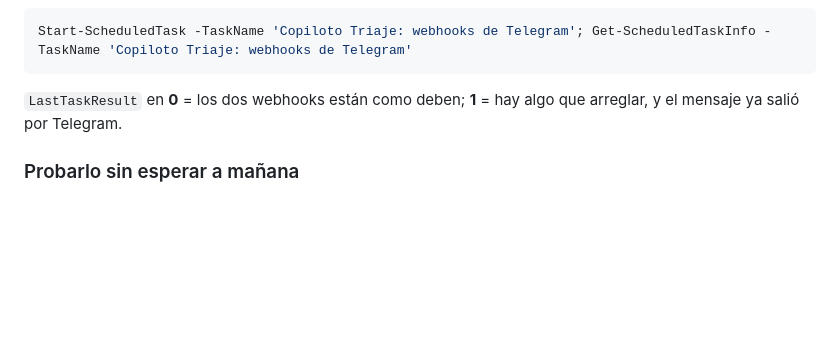
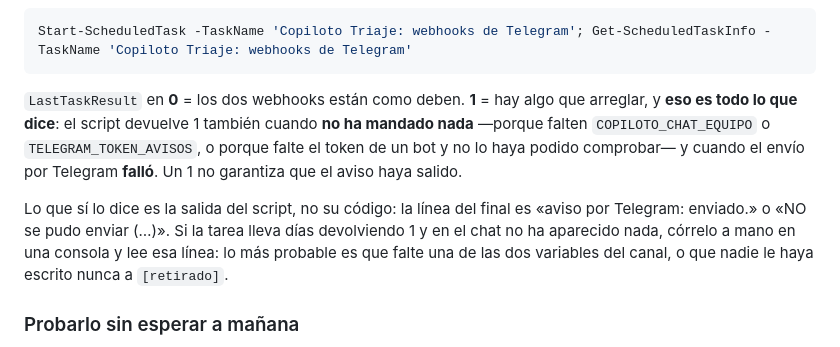
Before and after one commit to ivcaro/copiloto-triaje-neumonia, a Markdown page: docs/sp3-operacion.md, the part around one of its changes. Drawn GitHub-style; blank space fills up the shorter version.

````diff
--- a/docs/sp3-operacion.md
+++ b/docs/sp3-operacion.md
@@ -446,8 +490,18 @@ Comprobar que quedó bien montada, sin esperar a mañana:
 Start-ScheduledTask -TaskName 'Copiloto Triaje: webhooks de Telegram'; Get-ScheduledTaskInfo -TaskName 'Copiloto Triaje: webhooks de Telegram'
 ```
 
-`LastTaskResult` en **0** = los dos webhooks están como deben; **1** = hay algo
-que arreglar, y el mensaje ya salió por Telegram.
+`LastTaskResult` en **0** = los dos webhooks están como deben. **1** = hay algo
+que arreglar, y **eso es todo lo que dice**: el script devuelve 1 también cuando
+**no ha mandado nada** —porque falten `COPILOTO_CHAT_EQUIPO` o
+`TELEGRAM_TOKEN_AVISOS`, o porque falte el token de un bot y no lo haya podido
+comprobar— y cuando el envío por Telegram **falló**. Un 1 no garantiza que el
+aviso haya salido.
+
+Lo que sí lo dice es la salida del script, no su código: la línea del final es
+«aviso por Telegram: enviado.» o «NO se pudo enviar (…)». Si la tarea lleva días
+devolviendo 1 y en el chat no ha aparecido nada, córrelo a mano en una consola y
+lee esa línea: lo más probable es que falte una de las dos variables del canal,
+o que nadie le haya escrito nunca a `[retirado]`.
 
 ### Probarlo sin esperar a mañana
 
````
Also changed, not shown: other parts of docs/sp3-operacion.md (+52 -8 lines).
